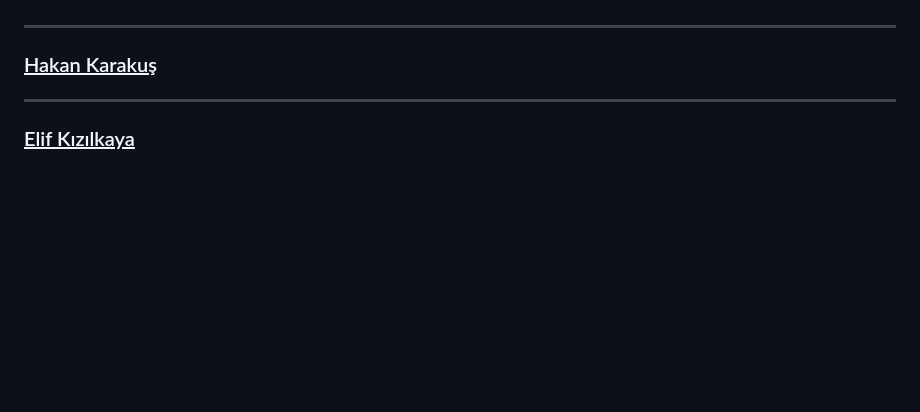
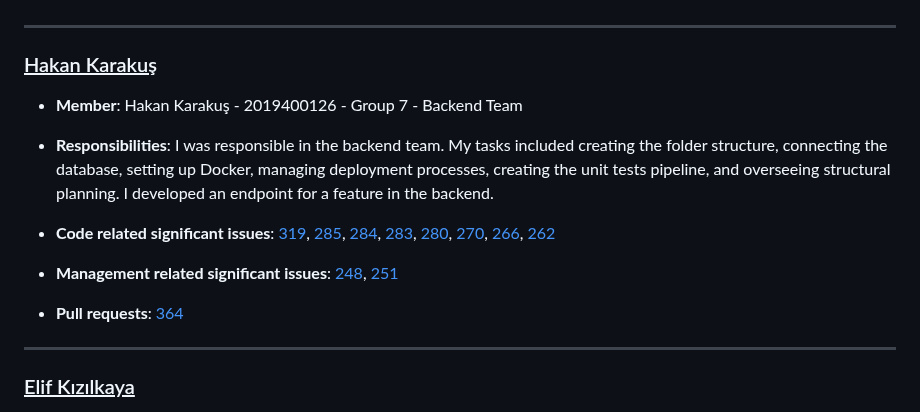
Before and after one commit to bounswe/bounswe2023group7, a Markdown page: reports/m1_group7.md, the part around the change. Rendered like a GitHub page; blank space fills up the shorter version.

```diff
--- a/reports/m1_group7.md
+++ b/reports/m1_group7.md
@@ -611,6 +611,19 @@ To sum up, the approach to issue management in GitHub appears to be well-organiz
 
 ### <ins>Hakan Karakuş</ins><a name="hakan-karakus" />
 
+-  **Member**: Hakan Karakuş - 2019400126 - Group 7 - Backend Team
+- **Responsibilities**: I was responsible in the backend team. My tasks included creating the folder structure, connecting the database, setting up Docker, managing deployment processes, creating the unit tests pipeline, and overseeing structural planning. I developed an endpoint for a feature in the backend.
+
+- **Code related significant issues**:
+[319](https://github.com/bounswe/bounswe2023group7/issues/319), [285](https://github.com/bounswe/bounswe2023group7/issues/285), [284](https://github.com/bounswe/bounswe2023group7/issues/284), [283](https://github.com/bounswe/bounswe2023group7/issues/283), [280](https://github.com/bounswe/bounswe2023group7/issues/280), [270](https://github.com/bounswe/bounswe2023group7/issues/270), [266](https://github.com/bounswe/bounswe2023group7/issues/266), [262](https://github.com/bounswe/bounswe2023group7/issues/262)
+
+
+- **Management related significant issues**:
+  [248](https://github.com/bounswe/bounswe2023group7/issues/248), [251](https://github.com/bounswe/bounswe2023group7/issues/251)
+
+- **Pull requests**:
+  [364](https://github.com/bounswe/bounswe2023group7/pull/364)
+
 --------------------------
 
 ### <ins>Elif Kızılkaya</ins><a name="elif-kizilkaya" />
```
